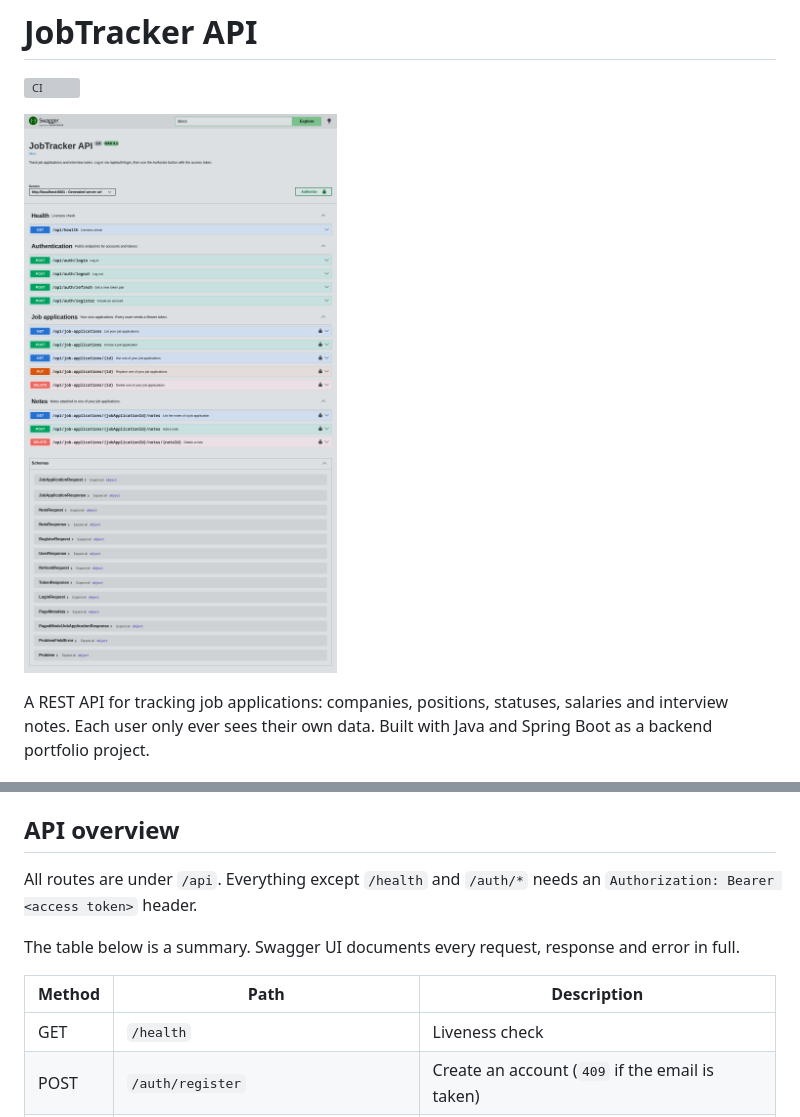
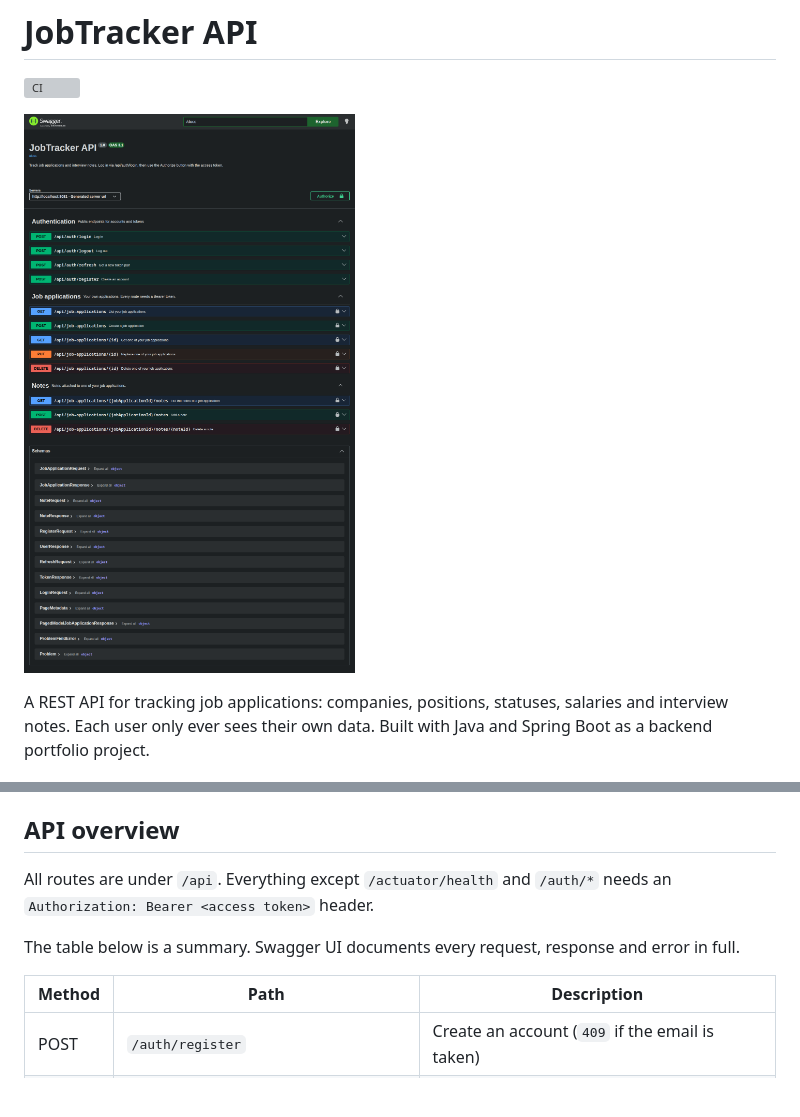
Before and after one commit to toshkatta/JobTracker, a Markdown page: README.md, 2 parts joined by grey strips. Drawn GitHub-style; pictures changed too: docs/swagger-ui.png; blank space fills up the shorter version; grey boxes are pictures that could not be loaded.

Commit message:
remove old health endpoint

```diff
--- a/README.md
+++ b/README.md
@@ -105,13 +105,12 @@ To run everything CI runs (the tests plus the code-style checks), use `./mvnw ve
 
 ## API overview
 
-All routes are under `/api`. Everything except `/health` and `/auth/*` needs an `Authorization: Bearer <access token>` header.
+All routes are under `/api`. Everything except `/actuator/health` and `/auth/*` needs an `Authorization: Bearer <access token>` header.
 
 The table below is a summary. Swagger UI documents every request, response and error in full.
 
 | Method | Path | Description |
 |---|---|---|
-| GET | `/health` | Liveness check |
 | POST | `/auth/register` | Create an account (`409` if the email is taken) |
 | POST | `/auth/login` | Returns an access token and a refresh token |
 | POST | `/auth/refresh` | Exchanges a refresh token for a new pair |
```
Also changed, not shown: 7 other files.
